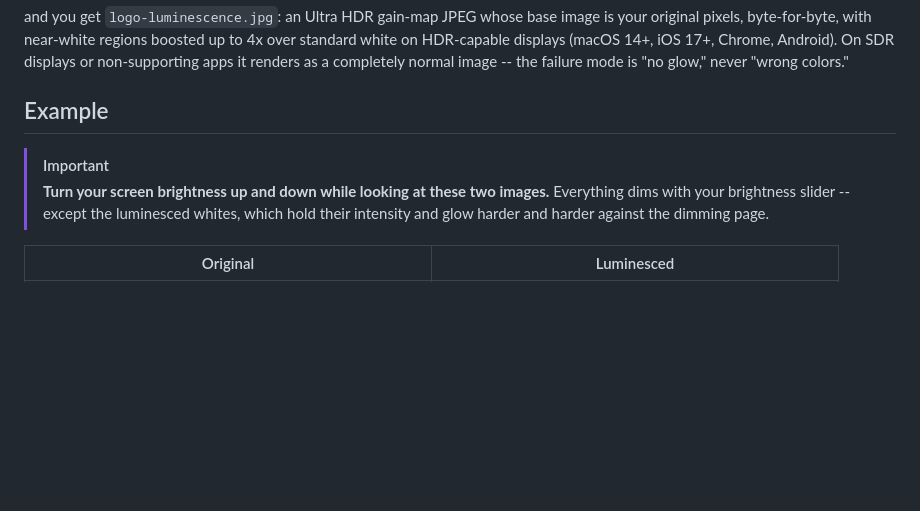
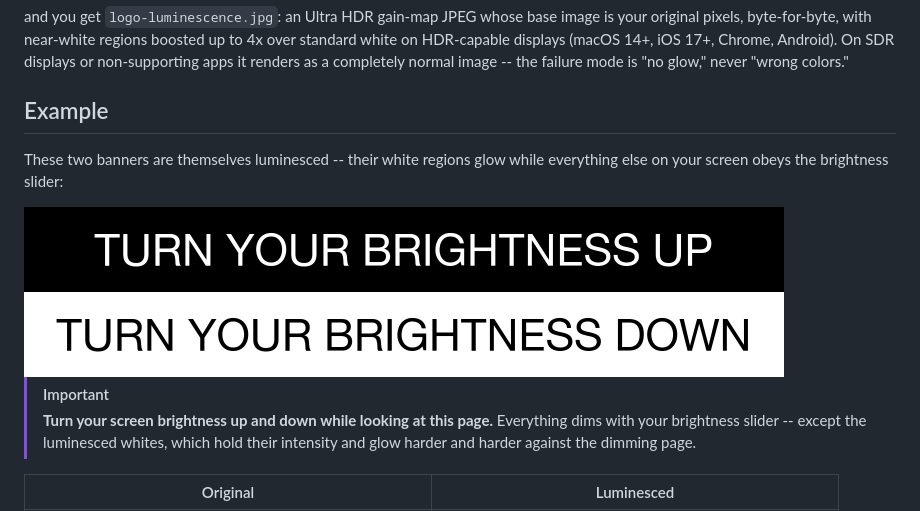
Before and after one commit to kwicz/image-luminescence, a Markdown page: README.md, the part around the change. Drawn GitHub-style; pictures changed too: examples/banner-brightness-down.jpg (added), examples/banner-brightness-up.jpg (added); blank space fills up the shorter version.

Commit message:
Add self-demonstrating luminesced brightness banners

```diff
--- a/README.md
+++ b/README.md
@@ -19,11 +19,18 @@ colors."
 
 ## Example
 
+These two banners are themselves luminesced -- their white regions glow
+while everything else on your screen obeys the brightness slider:
+
+<img src="examples/banner-brightness-up.jpg" alt="TURN YOUR BRIGHTNESS UP" width="760">
+
+<img src="examples/banner-brightness-down.jpg" alt="TURN YOUR BRIGHTNESS DOWN" width="760">
+
 > [!IMPORTANT]
-> **Turn your screen brightness up and down while looking at these two
-> images.** Everything dims with your brightness slider -- except the
-> luminesced whites, which hold their intensity and glow harder and harder
-> against the dimming page.
+> **Turn your screen brightness up and down while looking at this page.**
+> Everything dims with your brightness slider -- except the luminesced
+> whites, which hold their intensity and glow harder and harder against
+> the dimming page.
 
 | Original | Luminesced |
 | --- | --- |
```
